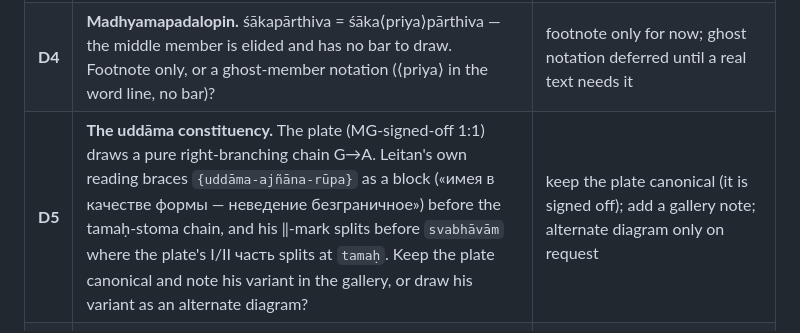
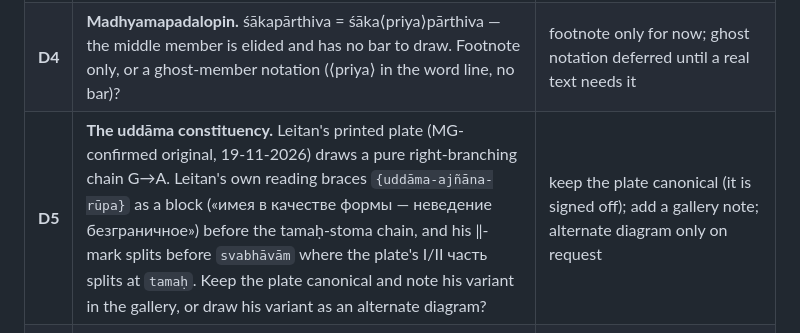
Before and after one commit to gasyoun/SamasaChakram, a Markdown page: KLAMMERDIAGRAMM_LEITAN_SAMASA_COMPARISON.md, the part around the change. Drawn GitHub-style.

```diff
--- a/KLAMMERDIAGRAMM_LEITAN_SAMASA_COMPARISON.md
+++ b/KLAMMERDIAGRAMM_LEITAN_SAMASA_COMPARISON.md
@@ -99,7 +99,7 @@ chain **B** = `yat+[A]` (the classic token-left bracket), then mirrored accretio
 | **D2** | **Samāhāra-dvandva marking.** He splits dvandva into itaretara (rāmakṛṣṇau) and samāhāra (pāṇipādamukham, singular collective, neuter). One flat band currently serves both. Add a visual/annotation mark for the collective subtype? | no visual change; name the subtype in the analysis line |
 | **D3** | **First-part-dominant exceptions.** His ekadeśin/prathamā-tatpuruṣa (pūrvakāya, rājadanta — «перевёрнутое доминирование») and mayūravyaṃsakādi idioms (vanāntaram = «другой лес»). Keep the drawing exceptionless (right-to-left bracket; dominance = semantics footnote), or introduce a mark? | keep exceptionless + footnote — consistent with the bahuvrīhi/avyayībhāva precedents |
 | **D4** | **Madhyamapadalopin.** śākapārthiva = śāka⟨priya⟩pārthiva — the middle member is elided and has no bar to draw. Footnote only, or a ghost-member notation (⟨priya⟩ in the word line, no bar)? | footnote only for now; ghost notation deferred until a real text needs it |
-| **D5** | **The uddāma constituency.** The plate (MG-signed-off 1:1) draws a pure right-branching chain G→A. Leitan's own reading braces `{uddāma-ajñāna-rūpa}` as a block («имея в качестве формы — неведение безграничное») before the tamaḥ-stoma chain, and his ‖-mark splits before `svabhāvām` where the plate's I/II часть splits at `tamaḥ`. Keep the plate canonical and note his variant in the gallery, or draw his variant as an alternate diagram? | keep the plate canonical (it is signed off); add a gallery note; alternate diagram only on request |
+| **D5** | **The uddāma constituency.** Leitan's printed plate (MG-confirmed original, 19-11-2026) draws a pure right-branching chain G→A. Leitan's own reading braces `{uddāma-ajñāna-rūpa}` as a block («имея в качестве формы — неведение безграничное») before the tamaḥ-stoma chain, and his ‖-mark splits before `svabhāvām` where the plate's I/II часть splits at `tamaḥ`. Keep the plate canonical and note his variant in the gallery, or draw his variant as an alternate diagram? | keep the plate canonical (it is signed off); add a gallery note; alternate diagram only on request |
 | **D6** | **śītoṣṇa-type (viśeṣaṇobhayapada-karmadhāraya).** Both parts are specifiers and his vigraha is dvandva-like (*śītaṃ ca tad uṣṇaṃ ca*), yet he classes it karmadhāraya. Draw as a directed pair (class wins) or flat band (vigraha wins)? | directed pair with a note — class wins; the ca…ca is the vigraha idiom, not coordination of the compound itself |
 
 **Decisions (MG, 16-07-2026 — all propagated, H997):**
```
Also changed, not shown: klammerdiagramm-worked-examples.md (+10 -4 lines), klammerdiagramm/H8424-plate-comparison_18-11-2026.md (added, +102 -0 lines), sanskrit-right-to-left-reading.md (+7 -5 lines), klammerdiagramm/klammerdiagramm-uddama-plate-historical.png, 9 other files.
